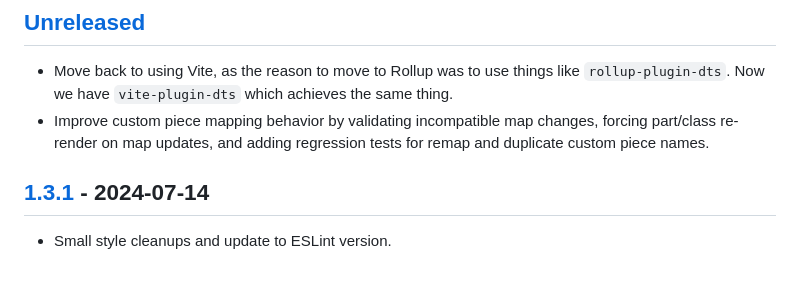
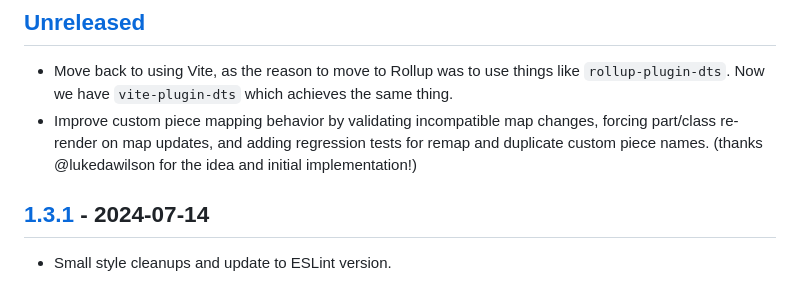
Before and after one commit to mganjoo/gchessboard, a Markdown page: CHANGELOG.md, the part around the change. GitHub-like rendering.

Commit message:
Add credit for custom pieces implementation

```diff
--- a/CHANGELOG.md
+++ b/CHANGELOG.md
@@ -11,7 +11,7 @@ and this project adheres to [Semantic Versioning](https://semver.org/spec/v2.0.0
   `rollup-plugin-dts`. Now we have `vite-plugin-dts` which achieves the same thing.
 - Improve custom piece mapping behavior by validating incompatible map changes,
   forcing part/class re-render on map updates, and adding regression tests for remap
-  and duplicate custom piece names.
+  and duplicate custom piece names. (thanks @lukedawilson for the idea and initial implementation!)
 
 ## [1.3.1] - 2024-07-14
 
```
